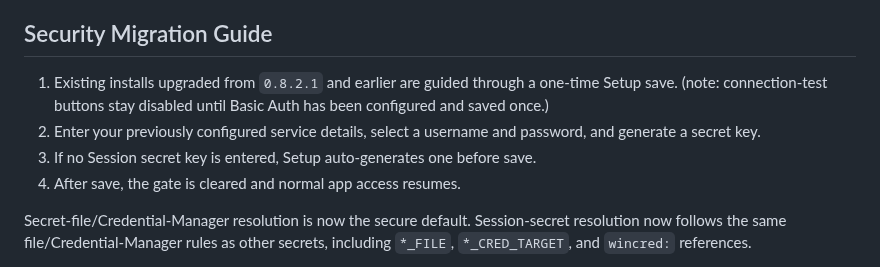
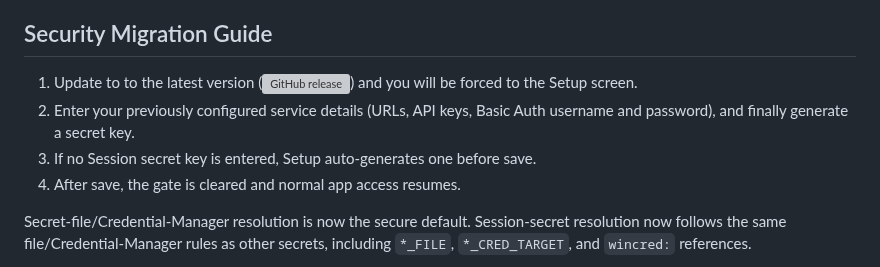
Before and after one commit to Jaredharper1/Sortarr, a Markdown page: README.md, the part around the change. Drawn GitHub-style; grey boxes are pictures that could not be loaded.

Commit message:
Revise security migration guide in README
Updated security migration steps for clarity and accuracy.

```diff
--- a/README.md
+++ b/README.md
@@ -18,10 +18,10 @@ If you have an existing installation from prior to 0.8.3, you will be required t
 
 ## Security Migration Guide
 
-1. Existing installs upgraded from `0.8.2.1` and earlier are guided through a one-time Setup save. (note: connection-test buttons stay disabled until Basic Auth has been configured and saved once.)
-2. Enter your previously configured service details, select a username and password, and generate a secret key.
-3. If no Session secret key is entered, Setup auto-generates one before save.
-4. After save, the gate is cleared and normal app access resumes.
+1. Update to to the latest version (![GitHub release](https://img.shields.io/github/v/release/Jaredharper1/Sortarr)) and you will be forced to the Setup screen.
+3. Enter your previously configured service details (URLs, API keys, Basic Auth username and password), and finally generate a secret key.
+4. If no Session secret key is entered, Setup auto-generates one before save.
+5. After save, the gate is cleared and normal app access resumes.
 
 Secret-file/Credential-Manager resolution is now the secure default. Session-secret resolution now follows the same file/Credential-Manager rules as other secrets, including
 `*_FILE`, `*_CRED_TARGET`, and `wincred:` references.
```
